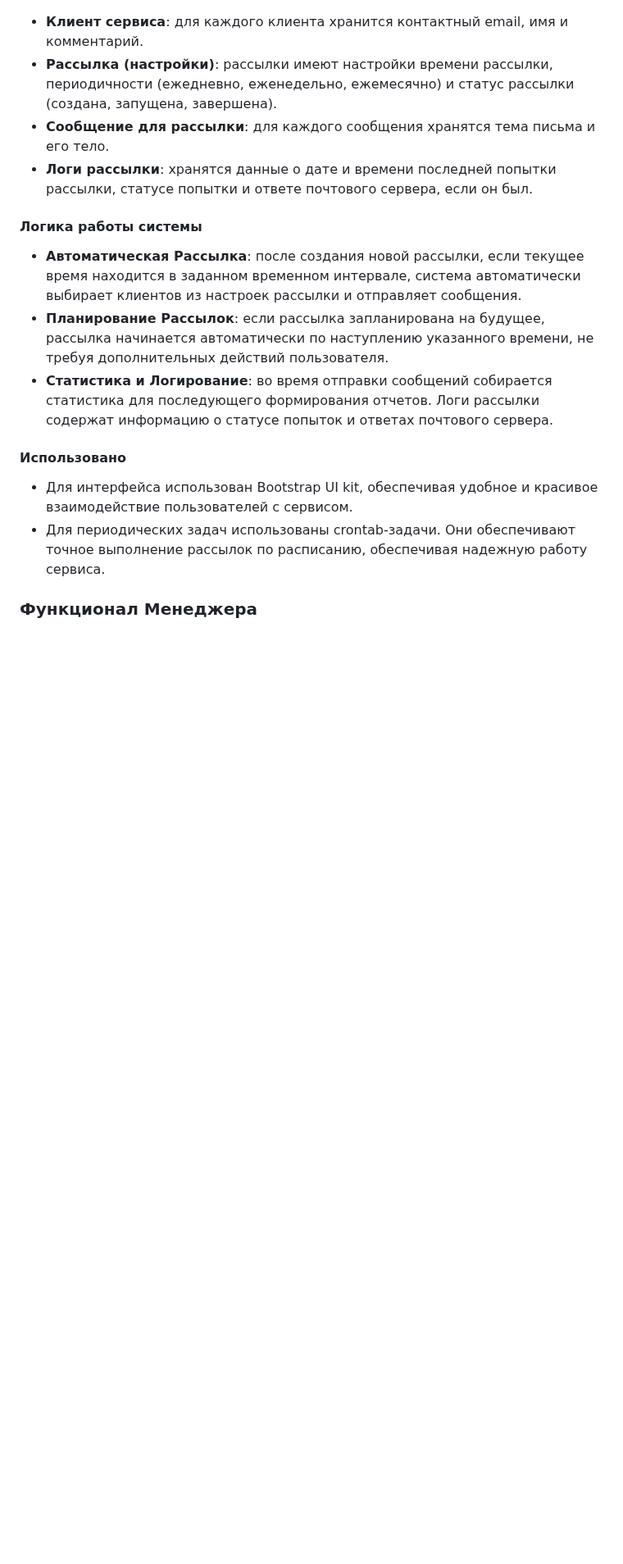
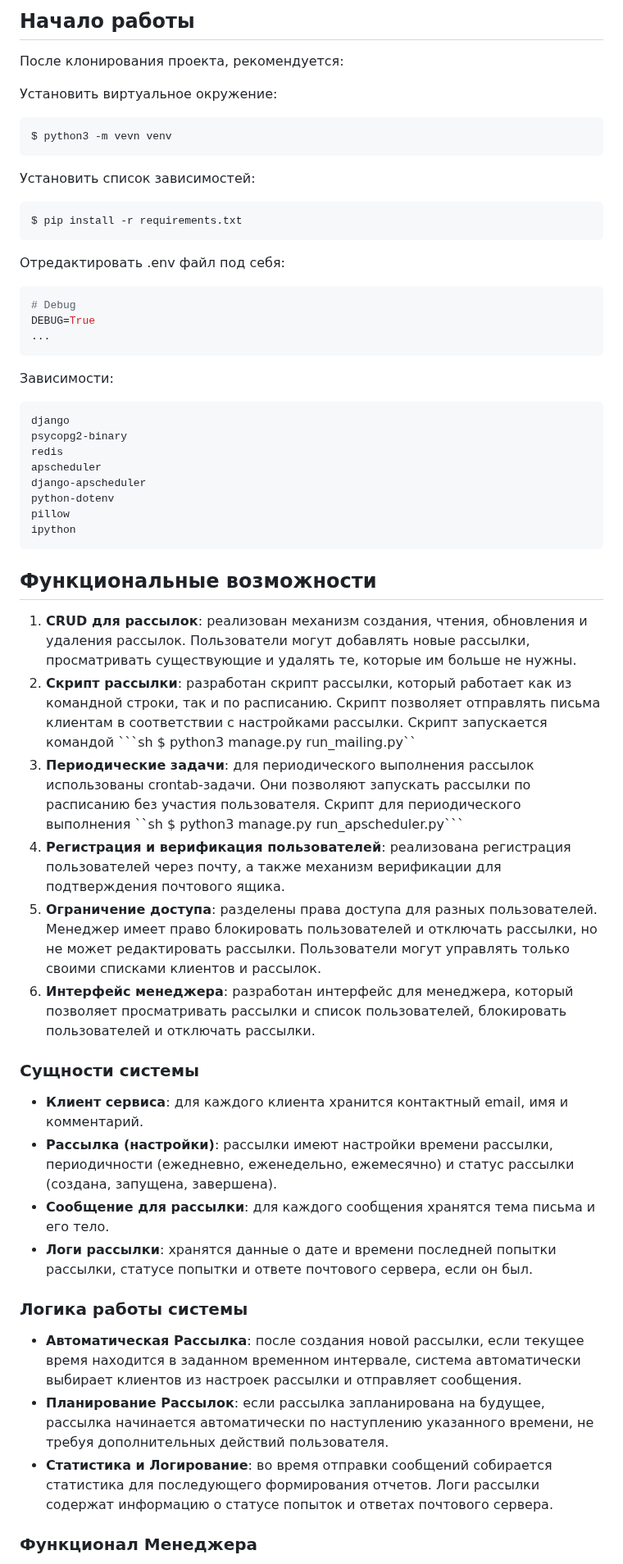
Before and after one commit to GamaRayL/skychimp, a Markdown page: README.md, the part around one of its changes. Shown at 82% size. Rendered like a GitHub page; blank space fills up the shorter version.

````diff
--- a/README.md
+++ b/README.md
@@ -14,17 +19,53 @@
+## Начало работы
+После клонирования проекта, рекомендуется:
+
+Установить виртуальное окружение:
+```sh
+$ python3 -m vevn venv
+```
+
+Установить список зависимостей:
+```sh
+$ pip install -r requirements.txt
+```
+
+Отредактировать .env файл под себя:
+```python
+# Debug
+DEBUG=True
+...
+```
+
+Зависимости:
+```python
+django
+psycopg2-binary
+redis
+apscheduler
+django-apscheduler
+python-dotenv
+pillow
+ipython
+```
+
+## Функциональные возможности
+1. **CRUD для рассылок**: реализован механизм создания, чтения, обновления и удаления рассылок. Пользователи могут добавлять новые рассылки, просматривать существующие и удалять те, которые им больше не нужны.
+2. **Скрипт рассылки**: разработан скрипт рассылки, который работает как из командной строки, так и по расписанию. Скрипт позволяет отправлять письма клиентам в соответствии с настройками рассылки. Скрипт запускается командой ```sh $ python3 manage.py run_mailing.py``
+3. **Периодические задачи**: для периодического выполнения рассылок использованы crontab-задачи. Они позволяют запускать рассылки по расписанию без участия пользователя. Скрипт для периодического выполнения ``sh $ python3 manage.py run_apscheduler.py```
+4. **Регистрация и верификация пользователей**: реализована регистрация пользователей через почту, а также механизм верификации для подтверждения почтового ящика.
+5. **Ограничение доступа**: разделены права доступа для разных пользователей. Менеджер имеет право блокировать пользователей и отключать рассылки, но не может редактировать рассылки. Пользователи могут управлять только своими списками клиентов и рассылок.
+6. **Интерфейс менеджера**: разработан интерфейс для менеджера, который позволяет просматривать рассылки и список пользователей, блокировать пользователей и отключать рассылки.
+
+### Сущности системы
 * **Клиент сервиса**: для каждого клиента хранится контактный email, имя и комментарий.
 * **Рассылка (настройки)**: рассылки имеют настройки времени рассылки, периодичности (ежедневно, еженедельно, ежемесячно) и статус рассылки (создана, запущена, завершена).
 * **Сообщение для рассылки**: для каждого сообщения хранятся тема письма и его тело.
 * **Логи рассылки**: хранятся данные о дате и времени последней попытки рассылки, статусе попытки и ответе почтового сервера, если он был.
 
-#### Логика работы системы
+### Логика работы системы
 * **Автоматическая Рассылка**: после создания новой рассылки, если текущее время находится в заданном временном интервале, система автоматически выбирает клиентов из настроек рассылки и отправляет сообщения.
 * **Планирование Рассылок**: если рассылка запланирована на будущее, рассылка начинается автоматически по наступлению указанного времени, не требуя дополнительных действий пользователя.
 * **Статистика и Логирование**: во время отправки сообщений собирается статистика для последующего формирования отчетов. Логи рассылки содержат информацию о статусе попыток и ответах почтового сервера.
-
-#### Использовано
-* Для интерфейса использован Bootstrap UI kit, обеспечивая удобное и красивое взаимодействие пользователей с сервисом.
-* Для периодических задач использованы crontab-задачи. Они обеспечивают точное выполнение рассылок по расписанию, обеспечивая надежную работу сервиса.
-
 
 ### Функционал Менеджера
 * Просмотр всех рассылок.
````
Also changed, not shown: other parts of README.md (+18 -19 lines).
